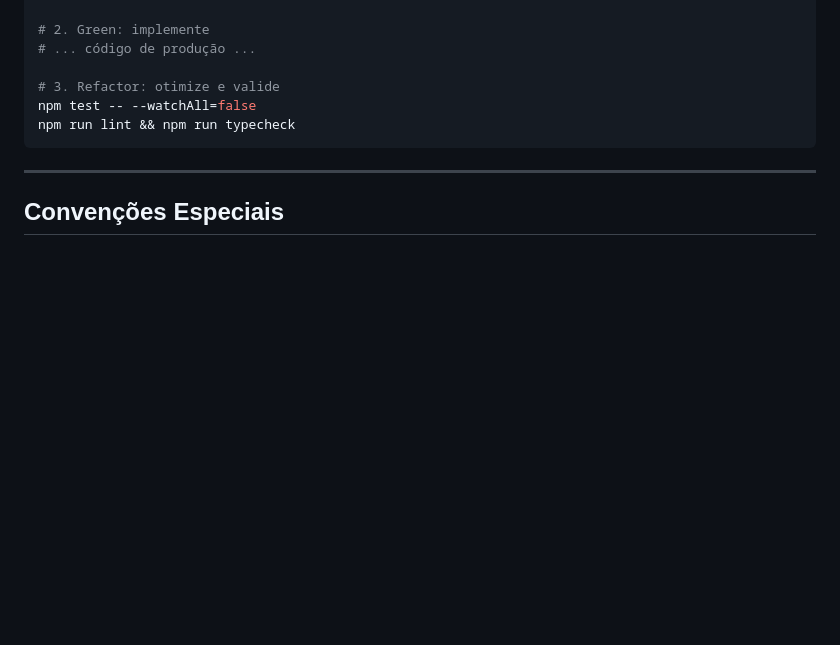
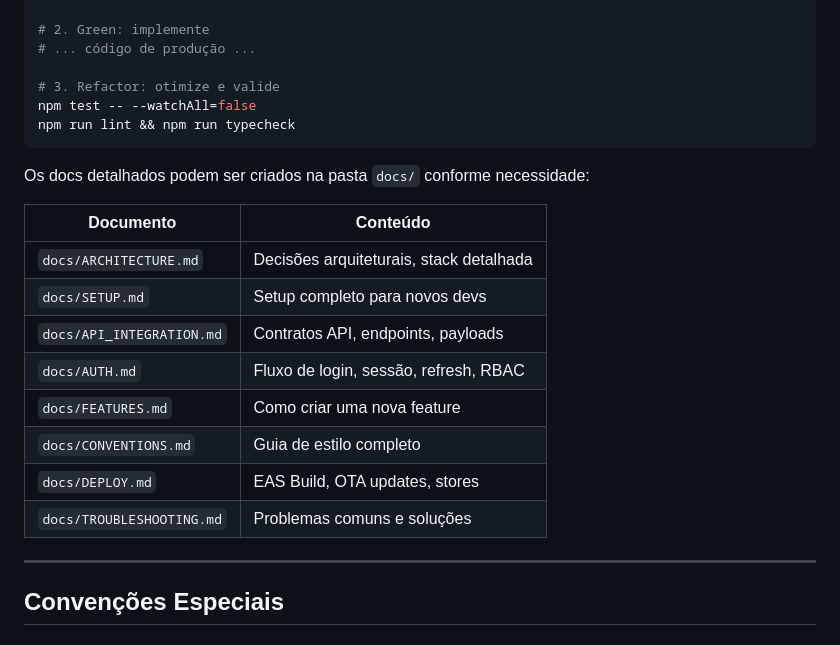
Before and after one commit to kevinjh07/follow-up-mobile, a Markdown page: CLAUDE.md, the part around the change. Drawn GitHub-style; blank space fills up the shorter version.

Commit message:
docs: adiciona seção de documentos ao CLAUDE.md
- Adiciona tabela de docs sugeridos (ARCHITECTURE, SETUP, API_INTEGRATION, etc.)
- Mantém consistência com instruções do 18mc-mobile
- Prepara estrutura para documentação futura em docs/

````diff
--- a/CLAUDE.md
+++ b/CLAUDE.md
@@ -437,6 +437,19 @@ npm test -- --watchAll=false
 npm run lint && npm run typecheck
 ```
 
+Os docs detalhados podem ser criados na pasta `docs/` conforme necessidade:
+
+| Documento                 | Conteúdo                                |
+| ------------------------- | --------------------------------------- |
+| `docs/ARCHITECTURE.md`    | Decisões arquiteturais, stack detalhada |
+| `docs/SETUP.md`           | Setup completo para novos devs          |
+| `docs/API_INTEGRATION.md` | Contratos API, endpoints, payloads      |
+| `docs/AUTH.md`            | Fluxo de login, sessão, refresh, RBAC   |
+| `docs/FEATURES.md`        | Como criar uma nova feature             |
+| `docs/CONVENTIONS.md`     | Guia de estilo completo                 |
+| `docs/DEPLOY.md`          | EAS Build, OTA updates, stores          |
+| `docs/TROUBLESHOOTING.md` | Problemas comuns e soluções             |
+
 ---
 
 ## Convenções Especiais
````
